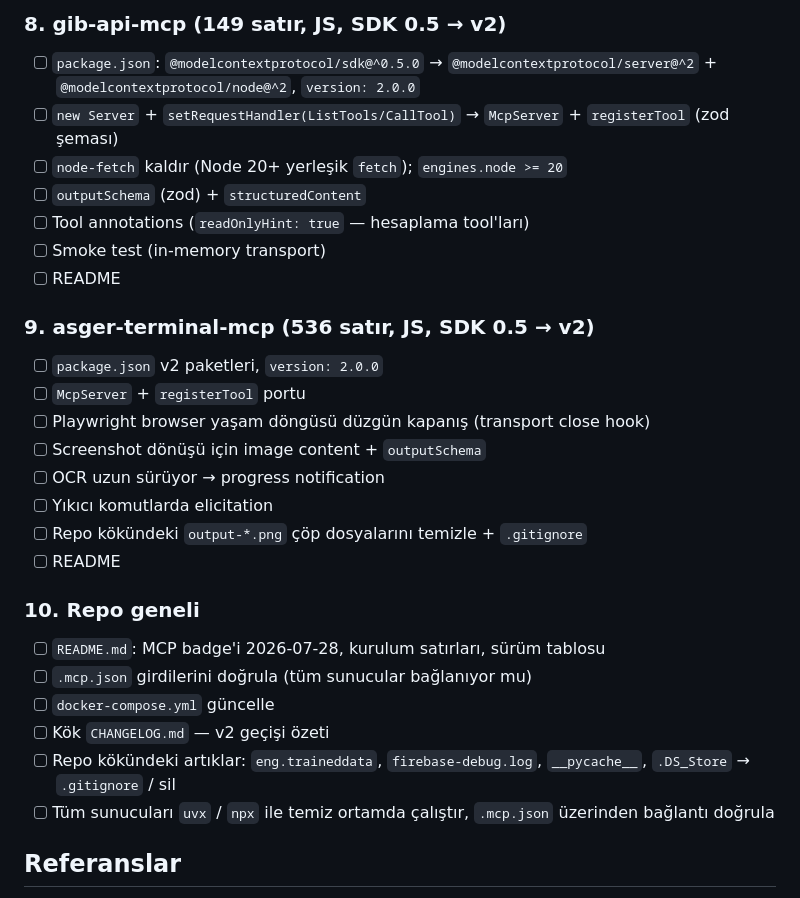
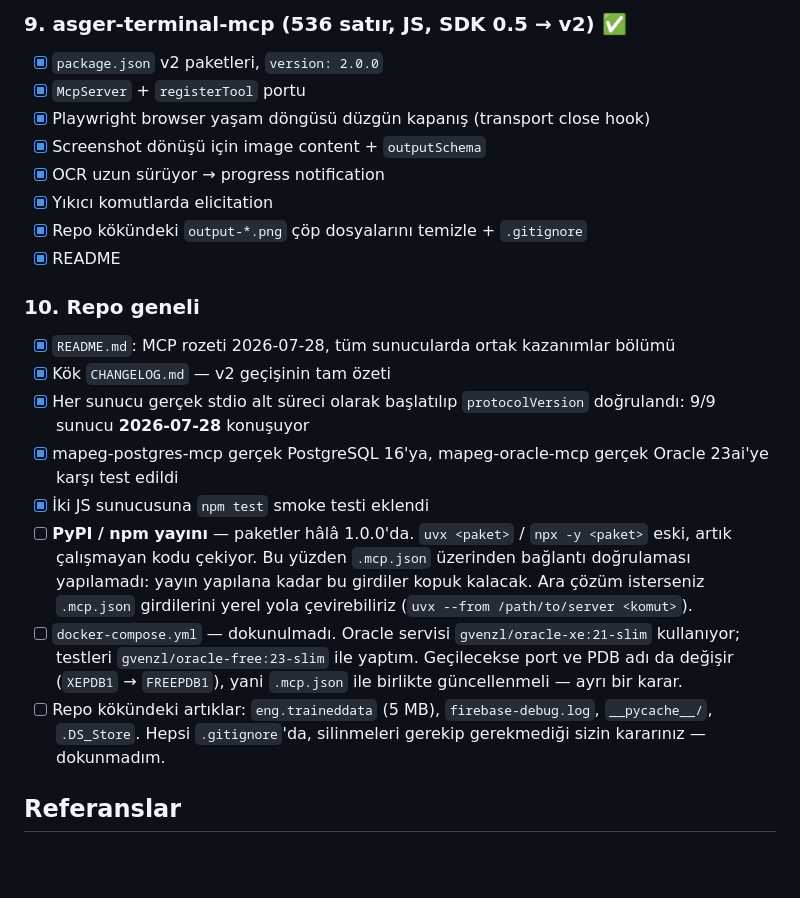
Before and after one commit to mytsx/mcp-servers, a Markdown page: MIGRATION-V2.md, the part around one of its changes. Rendered like a GitHub page; blank space fills up the shorter version.

```diff
--- a/MIGRATION-V2.md
+++ b/MIGRATION-V2.md
@@ -165,30 +165,33 @@ mesaj kaybedebilir. Mesaj ID'si de `len(messages)+1` ile üretiliyor, yani yarı
 
-### 8. gib-api-mcp (149 satır, JS, SDK 0.5 → v2)
-- [ ] `package.json`: `@modelcontextprotocol/sdk@^0.5.0` → `@modelcontextprotocol/server@^2` + `@modelcontextprotocol/node@^2`, `version: 2.0.0`
-- [ ] `new Server` + `setRequestHandler(ListTools/CallTool)` → `McpServer` + `registerTool` (zod şeması)
-- [ ] `node-fetch` kaldır (Node 20+ yerleşik `fetch`); `engines.node >= 20`
-- [ ] `outputSchema` (zod) + `structuredContent`
-- [ ] Tool annotations (`readOnlyHint: true` — hesaplama tool'ları)
-- [ ] Smoke test (in-memory transport)
-- [ ] README
-
-### 9. asger-terminal-mcp (536 satır, JS, SDK 0.5 → v2)
-- [ ] `package.json` v2 paketleri, `version: 2.0.0`
-- [ ] `McpServer` + `registerTool` portu
-- [ ] Playwright browser yaşam döngüsü düzgün kapanış (transport close hook)
-- [ ] Screenshot dönüşü için image content + `outputSchema`
-- [ ] OCR uzun sürüyor → progress notification
-- [ ] Yıkıcı komutlarda elicitation
-- [ ] Repo kökündeki `output-*.png` çöp dosyalarını temizle + `.gitignore`
-- [ ] README
+### 9. asger-terminal-mcp (536 satır, JS, SDK 0.5 → v2) ✅
+- [x] `package.json` v2 paketleri, `version: 2.0.0`
+- [x] `McpServer` + `registerTool` portu
+- [x] Playwright browser yaşam döngüsü düzgün kapanış (transport close hook)
+- [x] Screenshot dönüşü için image content + `outputSchema`
+- [x] OCR uzun sürüyor → progress notification
+- [x] Yıkıcı komutlarda elicitation
+- [x] Repo kökündeki `output-*.png` çöp dosyalarını temizle + `.gitignore`
+- [x] README
 
 ### 10. Repo geneli
-- [ ] `README.md`: MCP badge'i 2026-07-28, kurulum satırları, sürüm tablosu
-- [ ] `.mcp.json` girdilerini doğrula (tüm sunucular bağlanıyor mu)
-- [ ] `docker-compose.yml` güncelle
-- [ ] Kök `CHANGELOG.md` — v2 geçişi özeti
-- [ ] Repo kökündeki artıklar: `eng.traineddata`, `firebase-debug.log`, `__pycache__`, `.DS_Store` → `.gitignore` / sil
-- [ ] Tüm sunucuları `uvx` / `npx` ile temiz ortamda çalıştır, `.mcp.json` üzerinden bağlantı doğrula
+- [x] `README.md`: MCP rozeti 2026-07-28, tüm sunucularda ortak kazanımlar bölümü
+- [x] Kök `CHANGELOG.md` — v2 geçişinin tam özeti
+- [x] Her sunucu gerçek stdio alt süreci olarak başlatılıp `protocolVersion` doğrulandı:
+      9/9 sunucu **2026-07-28** konuşuyor
+- [x] mapeg-postgres-mcp gerçek PostgreSQL 16'ya, mapeg-oracle-mcp gerçek Oracle 23ai'ye karşı test edildi
+- [x] İki JS sunucusuna `npm test` smoke testi eklendi
+- [ ] **PyPI / npm yayını** — paketler hâlâ 1.0.0'da. `uvx <paket>` / `npx -y <paket>` eski,
+      artık çalışmayan kodu çekiyor. Bu yüzden `.mcp.json` üzerinden bağlantı doğrulaması
+      yapılamadı: yayın yapılana kadar bu girdiler kopuk kalacak.
+      Ara çözüm isterseniz `.mcp.json` girdilerini yerel yola çevirebiliriz
+      (`uvx --from /path/to/server <komut>`).
+- [ ] `docker-compose.yml` — dokunulmadı. Oracle servisi `gvenzl/oracle-xe:21-slim`
+      kullanıyor; testleri `gvenzl/oracle-free:23-slim` ile yaptım. Geçilecekse port ve
+      PDB adı da değişir (`XEPDB1` → `FREEPDB1`), yani `.mcp.json` ile birlikte
+      güncellenmeli — ayrı bir karar.
+- [ ] Repo kökündeki artıklar: `eng.traineddata` (5 MB), `firebase-debug.log`,
+      `__pycache__/`, `.DS_Store`. Hepsi `.gitignore`'da, silinmeleri gerekip gerekmediği
+      sizin kararınız — dokunmadım.
 
 ## Referanslar
 
```
Also changed, not shown: other parts of MIGRATION-V2.md (+64 -64 lines), CHANGELOG.md (added, +75 -0 lines), README.md (+18 -1 lines).
